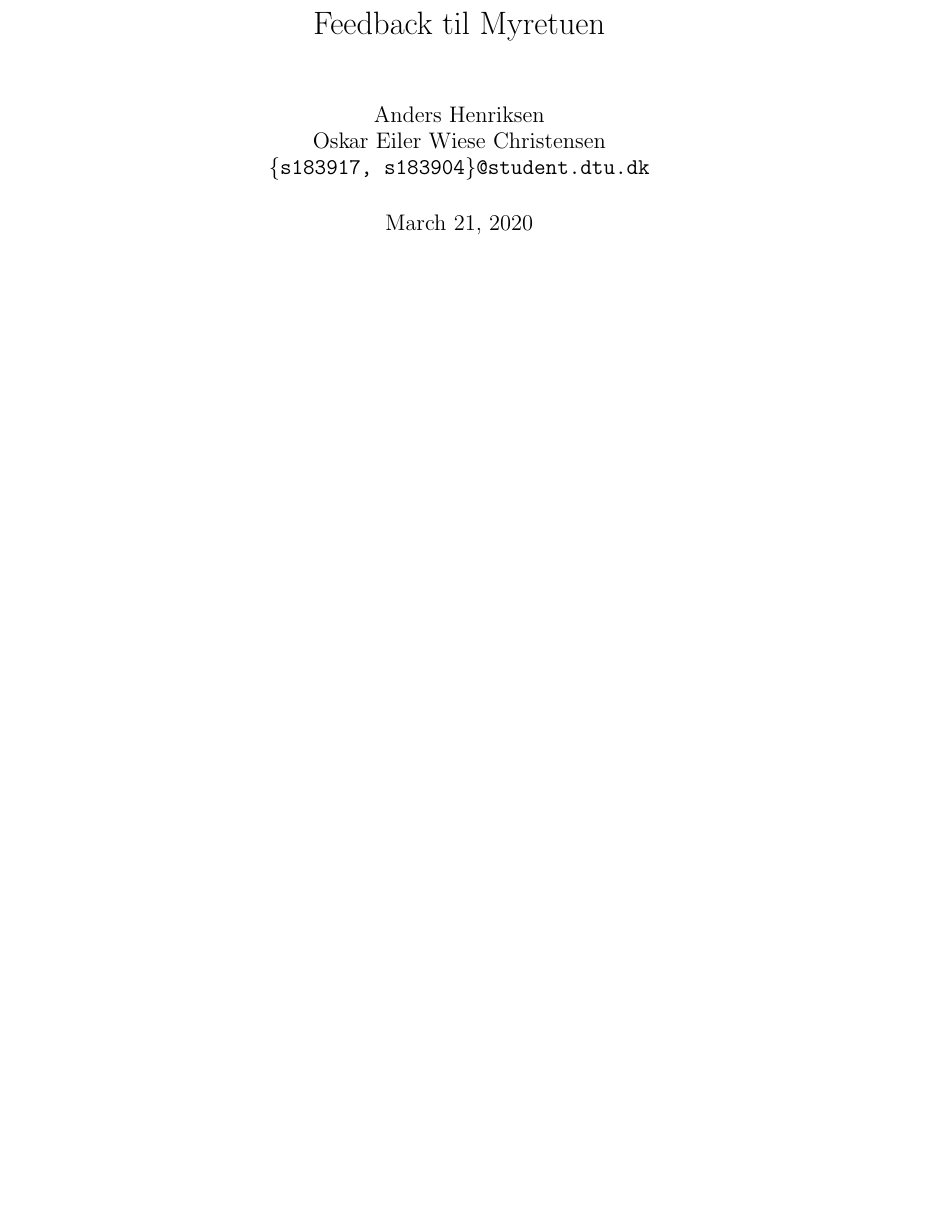
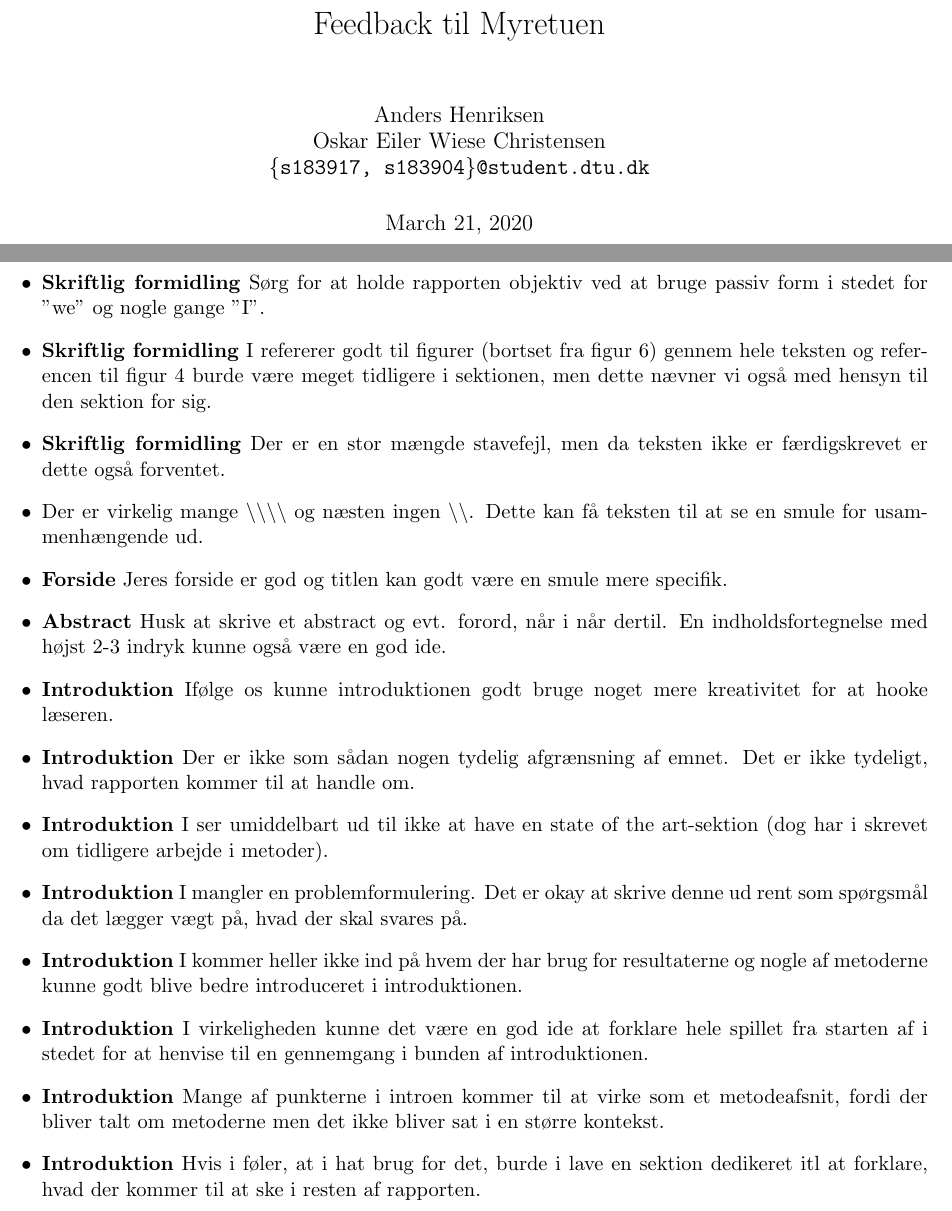
Before and after one commit to oskarwiese/fagprojekt, a LaTeX document (deliverables/feedback til myretuen.tex): part of the page before the commit and two parts of pages 1 and 2 of 2 after it, the two joined at a grey line, cut so that both start at the same text, the shorter picture padded with empty space. Compiled offline with pdfLaTeX.

Commit message:
Introduktionsfeedback

```diff
--- a/deliverables/feedback til myretuen.tex
+++ b/deliverables/feedback til myretuen.tex
@@ -25,6 +25,40 @@
 
 	\maketitle
 
+	\begin{itemize}
+		\item \textbf{Skriftlig formidling} Sørg for at holde rapporten objektiv ved at bruge passiv form i stedet for "we" og nogle gange "I".
+
+		\item \textbf{Skriftlig formidling} I refererer godt til figurer (bortset fra figur 6) gennem hele teksten og referencen til figur 4 burde være meget tidligere i sektionen, men dette nævner vi også med hensyn til den sektion for sig.
+
+		\item \textbf{Skriftlig formidling} Der er en stor mængde stavefejl, men da teksten ikke er færdigskrevet er dette også forventet.
+
+		\item Der er virkelig mange $\backslash$$\backslash$$\backslash$$\backslash$ og næsten ingen $\backslash$$\backslash$. Dette kan få teksten til at se en smule for usammenhængende ud.
+
+		\item \textbf{Forside} Jeres forside er god og titlen kan godt være en smule mere specifik.
+
+		\item \textbf{Abstract} Husk at skrive et abstract og evt. forord, når i når dertil. En indholdsfortegnelse med højst 2-3 indryk kunne også være en god ide.
+
+		\item \textbf{Introduktion} Ifølge os kunne introduktionen godt bruge noget mere kreativitet for at hooke læseren.
+
+		\item \textbf{Introduktion} Der er ikke som sådan nogen tydelig afgrænsning af emnet. Det er ikke tydeligt, hvad rapporten kommer til at handle om.
+
+		\item \textbf{Introduktion} I ser umiddelbart ud til ikke at have en state of the art-sektion (dog har i skrevet om tidligere arbejde i metoder).
+
+		\item \textbf{Introduktion} I mangler en problemformulering. Det er okay at skrive denne ud rent som spørgsmål da det lægger vægt på, hvad der skal svares på.
+
+		\item \textbf{Introduktion} I kommer heller ikke ind på hvem der har brug for resultaterne og nogle af metoderne kunne godt blive bedre introduceret i introduktionen.
+
+		\item \textbf{Introduktion} I virkeligheden kunne det være en god ide at forklare hele spillet fra starten af i stedet for at henvise til en gennemgang i bunden af introduktionen.
+
+		\item \textbf{Introduktion} Mange af punkterne i introen kommer til at virke som et metodeafsnit, fordi der bliver talt om metoderne men det ikke bliver sat i en større kontekst.
+
+		\item \textbf{Introduktion} Hvis i føler, at i hat brug for det, burde i lave en sektion dedikeret itl at forklare, hvad der kommer til at ske i resten af rapporten.
+
+
+
+
+
+	\end{itemize}
 
 
 \end{document}
```
